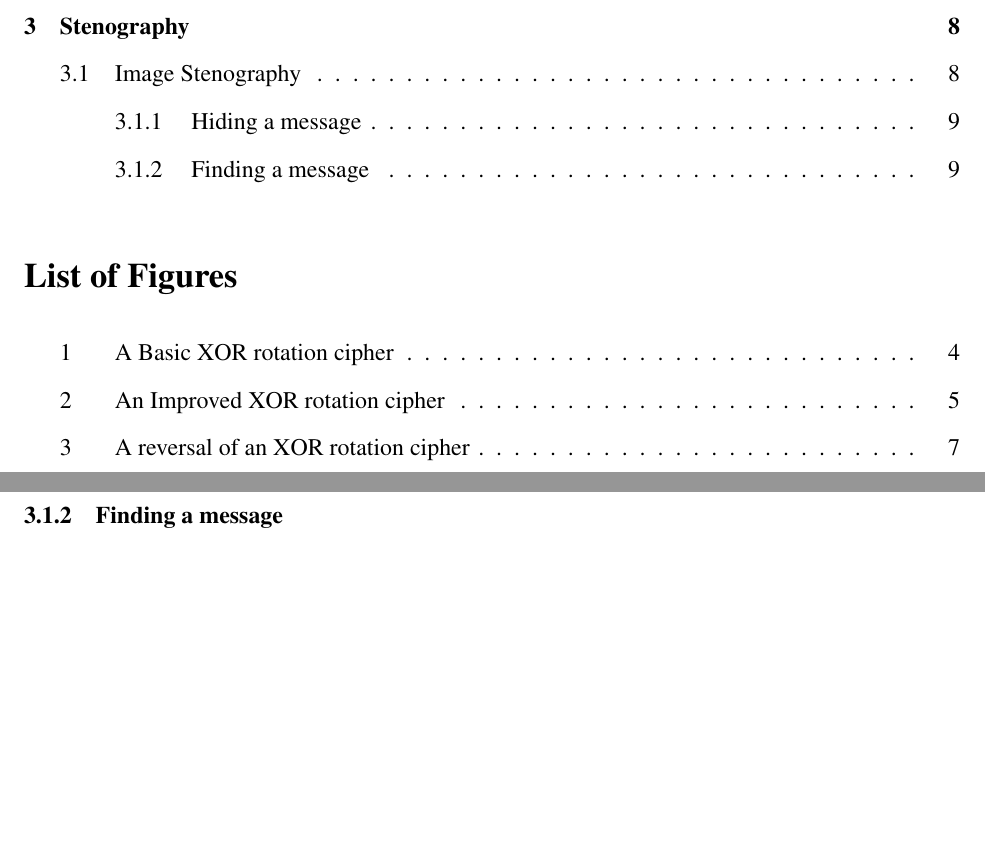
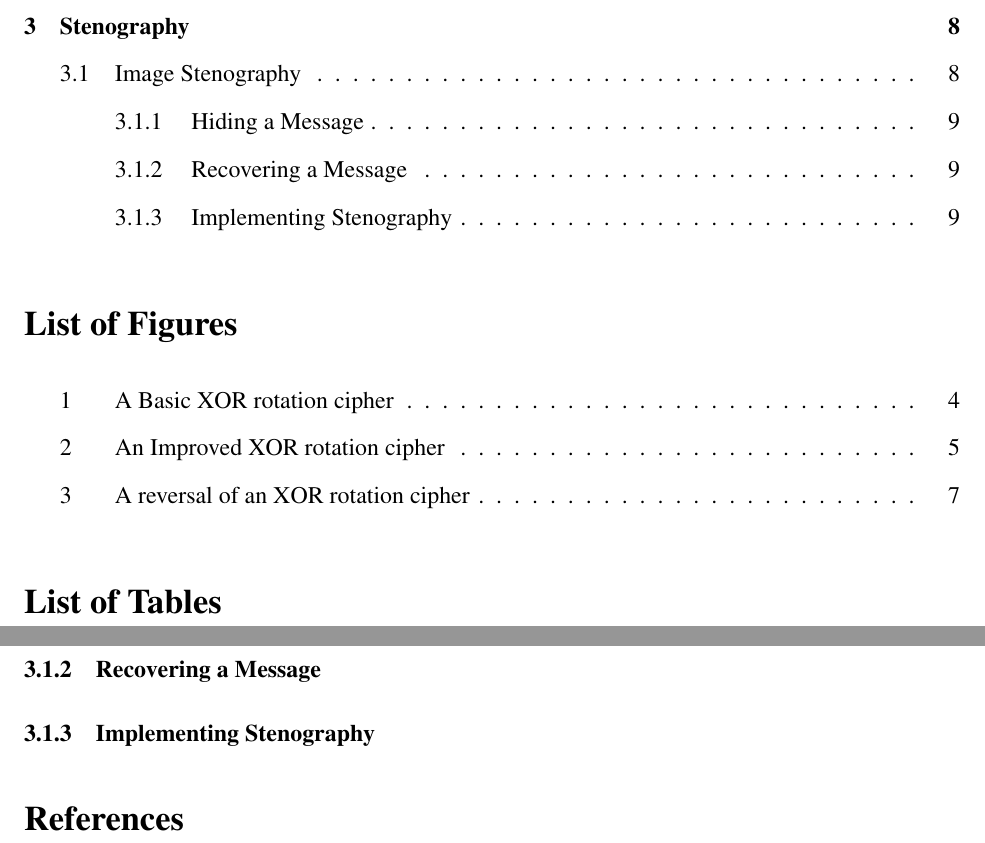
Before and after one commit to HSchmale16/ImageEncryption, a LaTeX paper (article/Encryption.tex): two parts of pages 2 and 9 of 9, joined at a grey line, cut so that both start at the same text, the shorter picture padded with empty space. Compiled offline with pdfLaTeX.

Commit message:
Biblo
* Adding biblography

```diff
--- a/article/Encryption.tex
+++ b/article/Encryption.tex
@@ -58,7 +58,7 @@
 \newpage
 \tableofcontents                       % Table of Contents
 \listoffigures                         % Figures List
-%\listoftables                          % Tables list
+\listoftables                          % Tables list
 \newpage
 
 % MAIN CONTENT
@@ -336,9 +336,15 @@ void decryptString(const uint8_t *KEY, uint16_t keyLen, uint8_t *instr,
     compression, which doesn't change the byte values of each pixel,
     thus making it superior for stenography.
 
-    \subsubsection{Hiding a message}
+    \subsubsection{Hiding a Message}
 
 
-    \subsubsection{Finding a message}
+    \subsubsection{Recovering a Message}
 
+
+    \subsubsection{Implementing Stenography}
+
+
+\bibliographystyle{plain}
+\bibliography{Encryption.bib}
 \end{document}
```
Also changed, not shown: article/Encryption.bib (added, +5 -0 lines), 1 other file.
